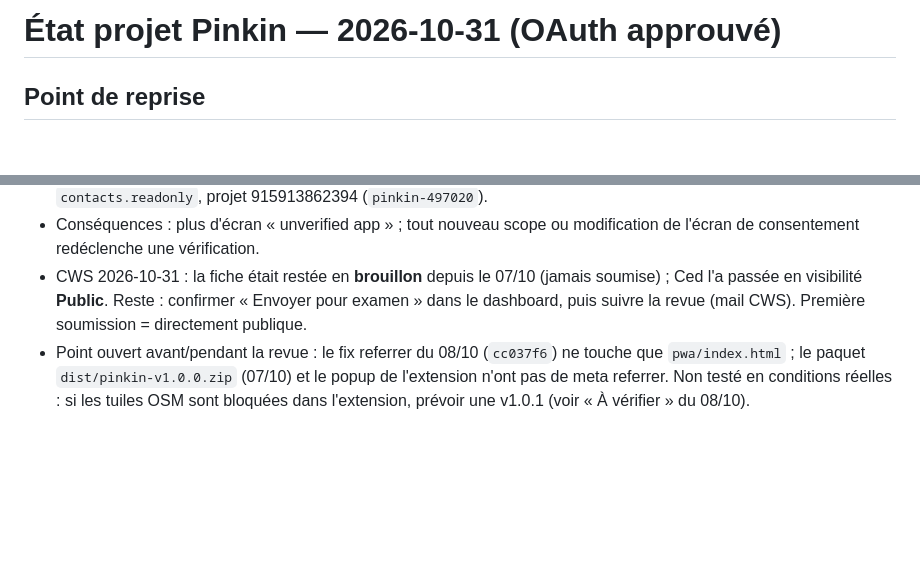
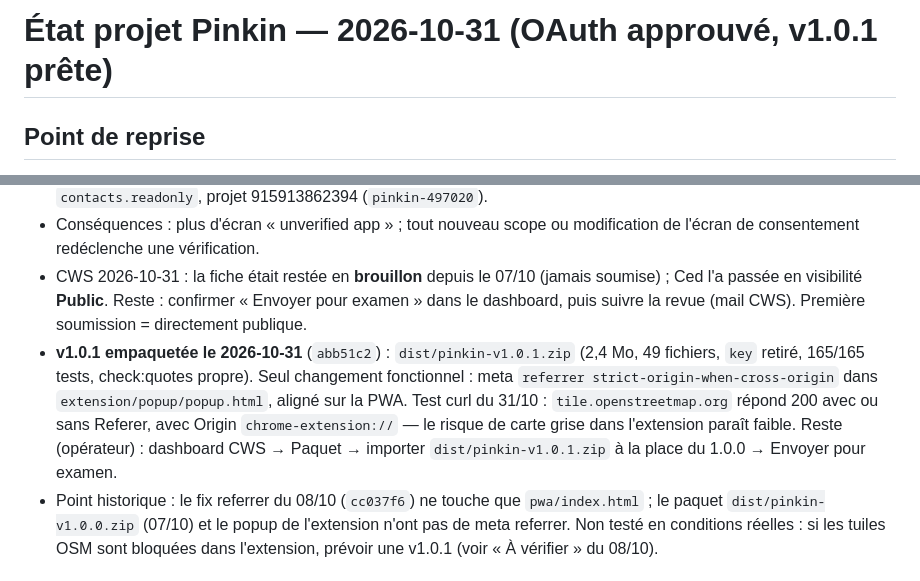
Before and after one commit to CedricMabilotte/pinkin, a Markdown page: etat-projet-pinkin.md, 2 parts joined by grey strips. Rendered like a GitHub page; blank space fills up the shorter version.

Commit message:
docs : v1.0.1 prête pour le CWS, point de reprise 2026-10-31

```diff
--- a/etat-projet-pinkin.md
+++ b/etat-projet-pinkin.md
@@ -1,4 +1,4 @@
-# État projet Pinkin — 2026-10-31 (OAuth approuvé)
+# État projet Pinkin — 2026-10-31 (OAuth approuvé, v1.0.1 prête)
 
 ## Point de reprise
 
@@ -27,7 +27,14 @@ Rafraîchi ce jour : `FICHE_CWS.md`, `JUSTIFICATION_OAUTH.md`,
 - CWS 2026-10-31 : la fiche était restée en **brouillon** depuis le 07/10 (jamais soumise) ;
   Ced l'a passée en visibilité **Public**. Reste : confirmer « Envoyer pour examen » dans le
   dashboard, puis suivre la revue (mail CWS). Première soumission = directement publique.
-- Point ouvert avant/pendant la revue : le fix referrer du 08/10 (`cc037f6`) ne touche que
+- **v1.0.1 empaquetée le 2026-10-31** (`abb51c2`) : `dist/pinkin-v1.0.1.zip` (2,4 Mo, 49 fichiers,
+  `key` retiré, 165/165 tests, check:quotes propre). Seul changement fonctionnel : meta
+  `referrer strict-origin-when-cross-origin` dans `extension/popup/popup.html`, aligné sur la
+  PWA. Test curl du 31/10 : `tile.openstreetmap.org` répond 200 avec ou sans Referer, avec
+  Origin `chrome-extension://` — le risque de carte grise dans l'extension paraît faible.
+  Reste (opérateur) : dashboard CWS → Paquet → importer `dist/pinkin-v1.0.1.zip` à la place
+  du 1.0.0 → Envoyer pour examen.
+- Point historique : le fix referrer du 08/10 (`cc037f6`) ne touche que
   `pwa/index.html` ; le paquet `dist/pinkin-v1.0.0.zip` (07/10) et le popup de l'extension
   n'ont pas de meta referrer. Non testé en conditions réelles : si les tuiles OSM sont
   bloquées dans l'extension, prévoir une v1.0.1 (voir « À vérifier » du 08/10).
```
Also changed, not shown: CHECKLIST_LANCEMENT.md (+2 -2 lines), FICHE_CWS.md (+1 -1 lines).
